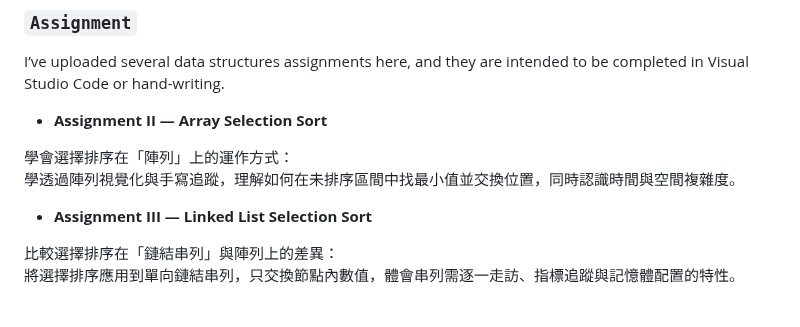
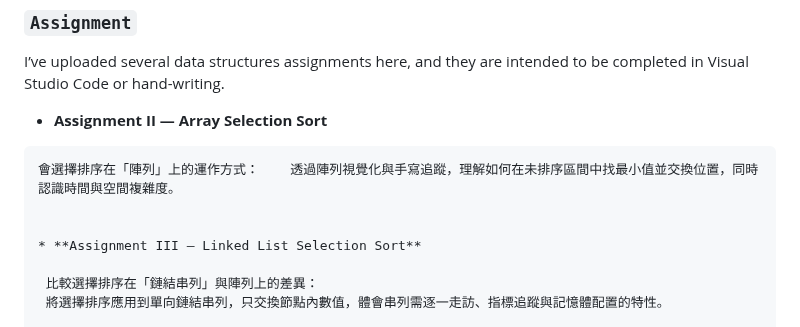
Before and after one commit to Thomas-debuger/11401_CS203A, a Markdown page: README.md, the part around the change. GitHub-like rendering.

````diff
--- a/README.md
+++ b/README.md
@@ -16,8 +16,8 @@ I’ve uploaded several data structures assignments here, and they are intended
 
 * **Assignment II — Array Selection Sort**
 
- 學會選擇排序在「陣列」上的運作方式：
- 學透過陣列視覺化與手寫追蹤，理解如何在未排序區間中找最小值並交換位置，同時認識時間與空間複雜度。
+```
+會選擇排序在「陣列」上的運作方式：    透過陣列視覺化與手寫追蹤，理解如何在未排序區間中找最小值並交換位置，同時認識時間與空間複雜度。
 
 
 * **Assignment III — Linked List Selection Sort**
````
